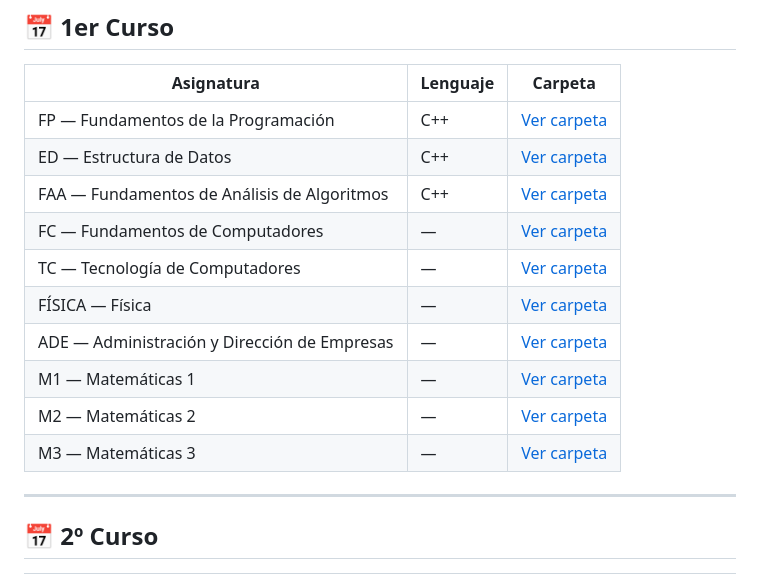
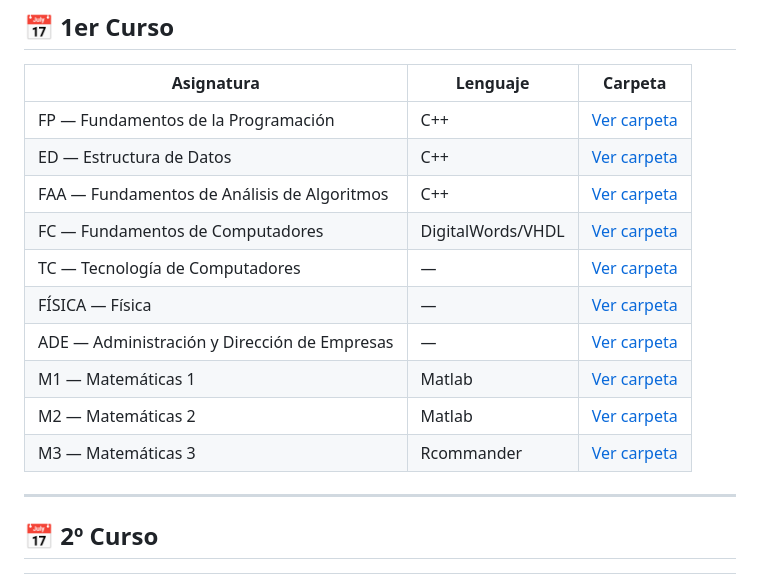
Before and after one commit to Airamsveedraaa/UHU_Code, a Markdown page: README.md, the part around the change. Rendered like a GitHub page.

Commit message:
Update course subjects and programming languages in README

```diff
--- a/README.md
+++ b/README.md
@@ -15,13 +15,13 @@ Repositorio de prácticas y proyectos del Grado en Ingeniería Informática (UHU
 | FP — Fundamentos de la Programación | C++ | [Ver carpeta](./1er%20Curso/FP%20-%20Fundamentos%20de%20la%20Programacion) |
 | ED — Estructura de Datos | C++ | [Ver carpeta](./1er%20Curso/ED%20-%20Estructura%20de%20Datos) |
 | FAA — Fundamentos de Análisis de Algoritmos | C++ | [Ver carpeta](./1er%20Curso/FAA%20-%20Fundamentos%20de%20Analisis%20de%20Algoritmos) |
-| FC — Fundamentos de Computadores | — | [Ver carpeta](./1er%20Curso/FC%20-%20Fundamentos%20de%20Computadores) |
+| FC — Fundamentos de Computadores | DigitalWords/VHDL | [Ver carpeta](./1er%20Curso/FC%20-%20Fundamentos%20de%20Computadores) |
 | TC — Tecnología de Computadores | — | [Ver carpeta](./1er%20Curso/TC%20-%20Tecnologia%20de%20Computadores) |
 | FÍSICA — Física | — | [Ver carpeta](./1er%20Curso/FISICA%20-%20Fisica) |
 | ADE — Administración y Dirección de Empresas | — | [Ver carpeta](./1er%20Curso/ADE%20-%20Administracion%20y%20Direccion%20de%20Empresas) |
-| M1 — Matemáticas 1 | — | [Ver carpeta](./1er%20Curso/M1%20-%20Matematicas%201) |
-| M2 — Matemáticas 2 | — | [Ver carpeta](./1er%20Curso/M2%20-%20Matematicas%202) |
-| M3 — Matemáticas 3 | — | [Ver carpeta](./1er%20Curso/M3%20-%20Matematicas%203) |
+| M1 — Matemáticas 1 | Matlab | [Ver carpeta](./1er%20Curso/M1%20-%20Matematicas%201) |
+| M2 — Matemáticas 2 | Matlab | [Ver carpeta](./1er%20Curso/M2%20-%20Matematicas%202) |
+| M3 — Matemáticas 3 | Rcommander | [Ver carpeta](./1er%20Curso/M3%20-%20Matematicas%203) |
 
 ---
 
```
